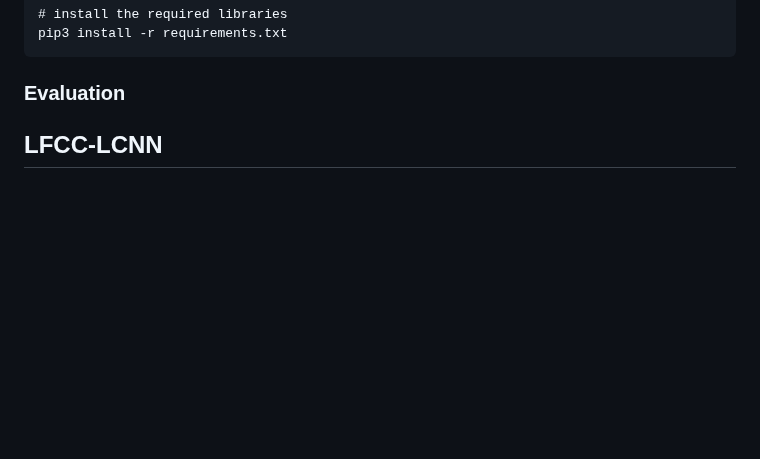
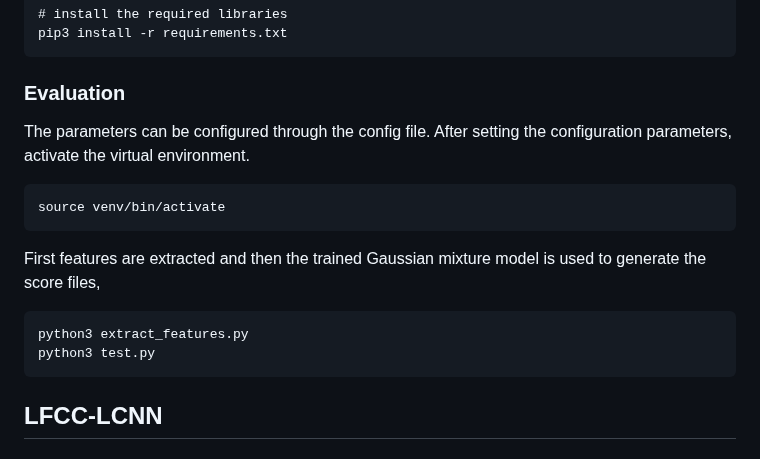
Before and after one commit to hashim19/Rob-ASD, a Markdown page: README.md, the part around the change. Rendered like a GitHub page; blank space fills up the shorter version.

````diff
--- a/README.md
+++ b/README.md
@@ -66,6 +66,17 @@ pip3 install -r requirements.txt
 
 ### Evaluation
 
+The parameters can be configured through the config file. After setting the configuration parameters, activate the virtual environment.
+```
+source venv/bin/activate
+```
+
+First features are extracted and then the trained Gaussian mixture model is used to generate the score files,
+```
+python3 extract_features.py
+python3 test.py
+```
+
 
 ## LFCC-LCNN
 
````
